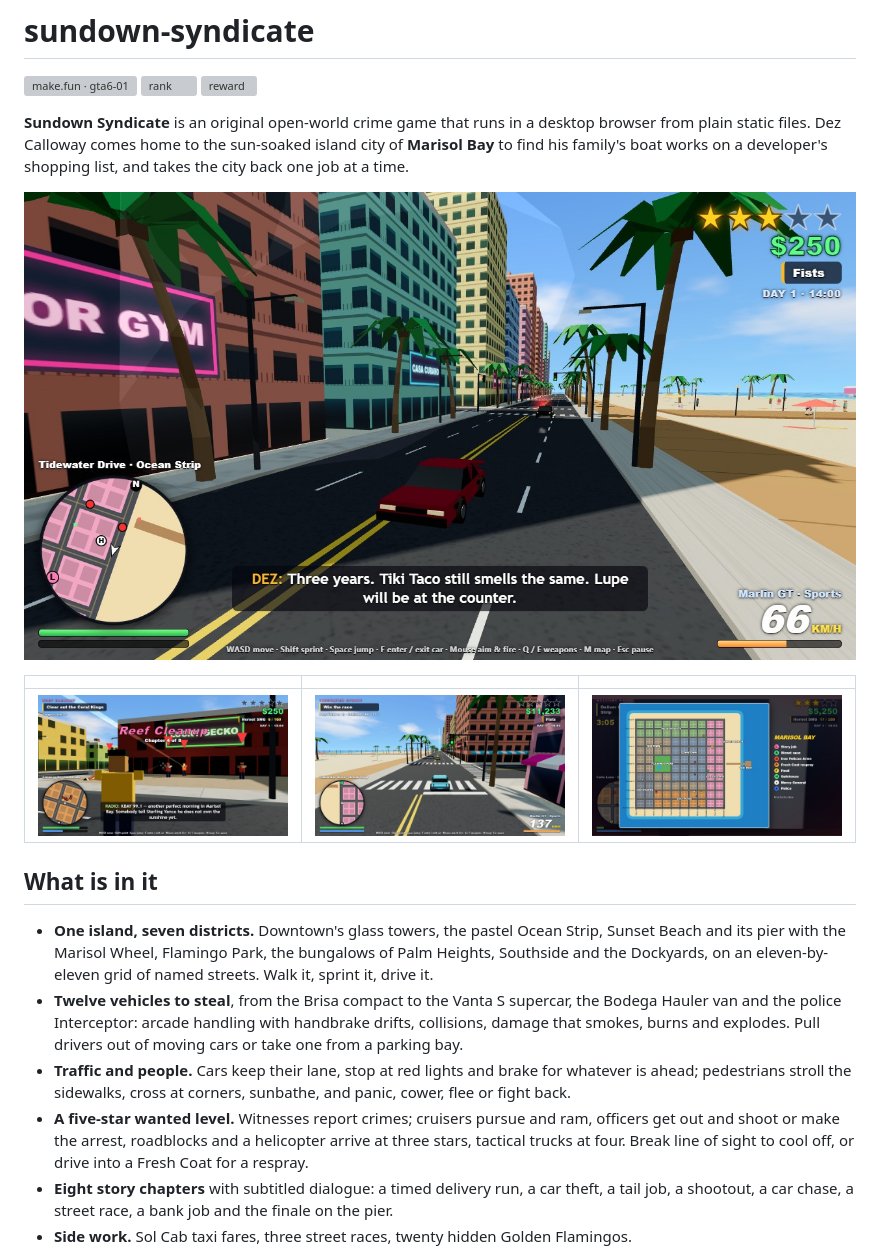
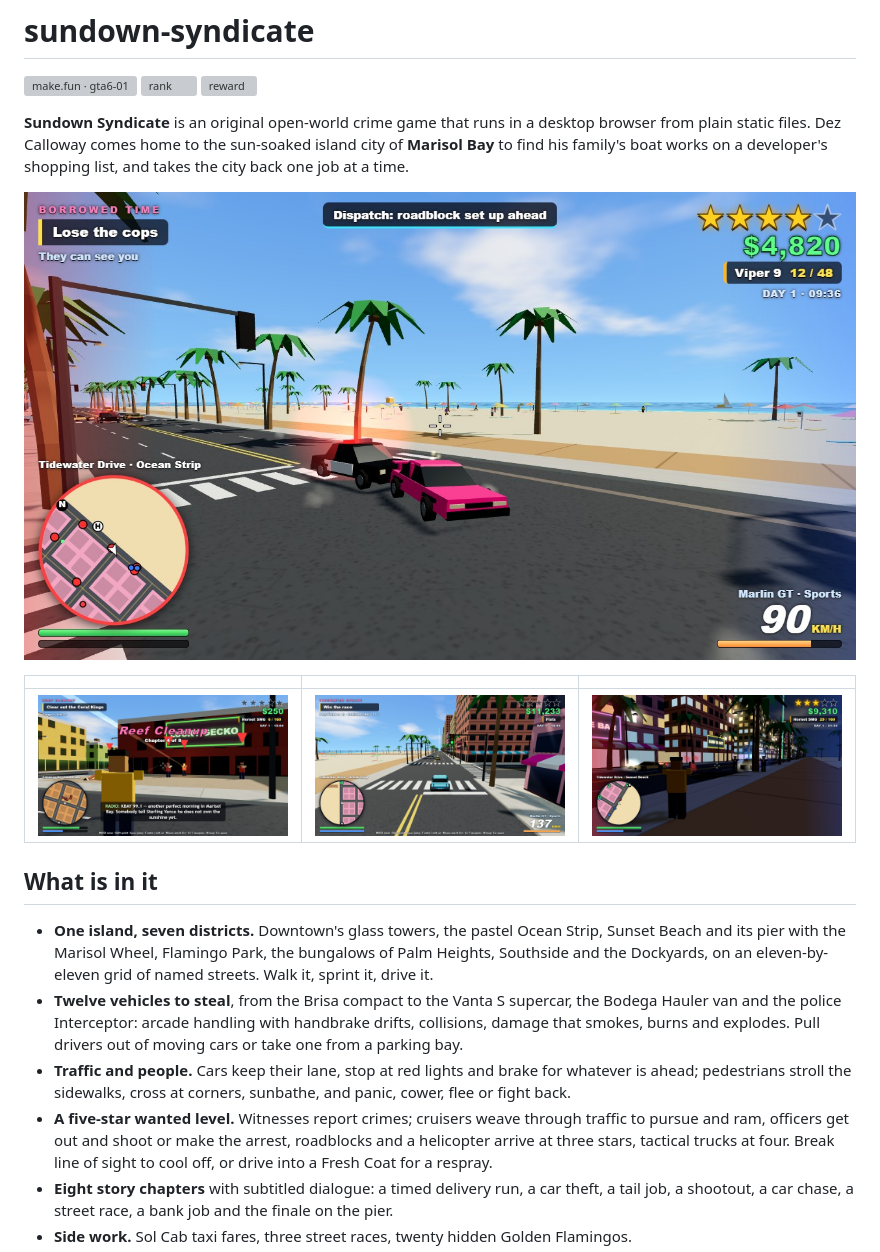
Before and after one commit to cryptoresetlife/sundown-syndicate, a Markdown page: README.md, the part around the change. GitHub-like rendering; pictures changed too: screenshots/1-police-chase.jpg, screenshots/4-city-map.jpg (deleted), screenshots/4-night-standoff.jpg (added); grey boxes are pictures that could not be loaded.

```diff
--- a/README.md
+++ b/README.md
@@ -12,7 +12,7 @@ family's boat works on a developer's shopping list, and takes the city back one
 
 | | | |
 |---|---|---|
-| ![Shootout with the Coral Kings](screenshots/2-gang-shootout.jpg) | ![Street race at dusk](screenshots/3-street-race.jpg) | ![The city map](screenshots/4-city-map.jpg) |
+| ![Shootout with the Coral Kings](screenshots/2-gang-shootout.jpg) | ![Street race down Tidewater Drive](screenshots/3-street-race.jpg) | ![A standoff with the police at night](screenshots/4-night-standoff.jpg) |
 
 ## What is in it
 
@@ -24,7 +24,7 @@ family's boat works on a developer's shopping list, and takes the city back one
   burns and explodes. Pull drivers out of moving cars or take one from a parking bay.
 - **Traffic and people.** Cars keep their lane, stop at red lights and brake for whatever is ahead;
   pedestrians stroll the sidewalks, cross at corners, sunbathe, and panic, cower, flee or fight back.
-- **A five-star wanted level.** Witnesses report crimes; cruisers pursue and ram, officers get out and
+- **A five-star wanted level.** Witnesses report crimes; cruisers weave through traffic to pursue and ram, officers get out and
   shoot or make the arrest, roadblocks and a helicopter arrive at three stars, tactical trucks at
   four. Break line of sight to cool off, or drive into a Fresh Coat for a respray.
 - **Eight story chapters** with subtitled dialogue: a timed delivery run, a car theft, a tail job, a
```
Also changed, not shown: 9 other files.
